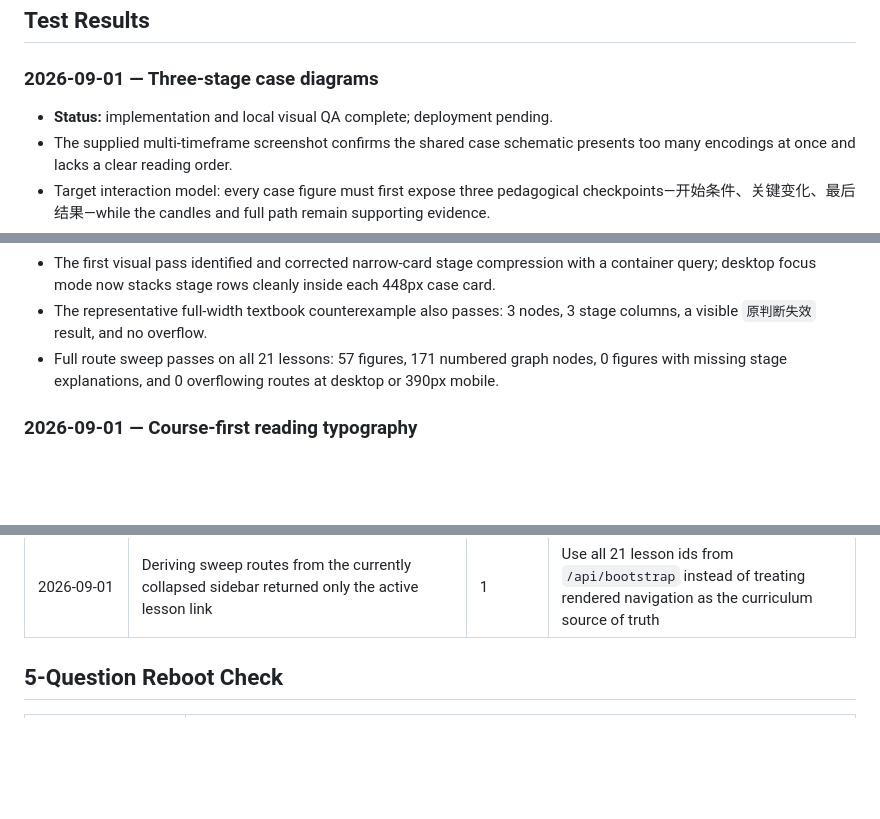
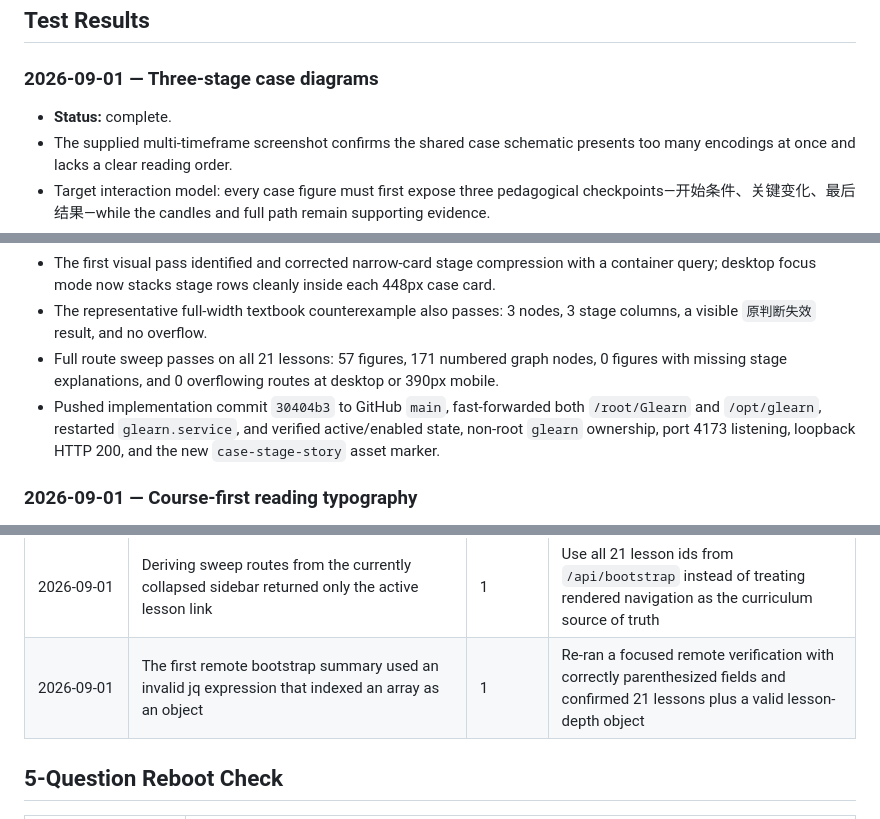
Before and after one commit to ventus617/Glearn, a Markdown page: progress.md, 3 parts joined by grey strips. GitHub-like rendering; blank space fills up the shorter version.

Commit message:
Record three-stage case deployment

```diff
--- a/progress.md
+++ b/progress.md
@@ -527,7 +527,7 @@
 
 ### 2026-09-01 — Three-stage case diagrams
 
-- **Status:** implementation and local visual QA complete; deployment pending.
+- **Status:** complete.
 - The supplied multi-timeframe screenshot confirms the shared case schematic presents too many encodings at once and lacks a clear reading order.
 - Target interaction model: every case figure must first expose three pedagogical checkpoints—开始条件、关键变化、最后结果—while the candles and full path remain supporting evidence.
 - The shared renderer now adds three numbered plot nodes, three readable Chinese explanations, and an outcome-specific final-state label to both micro-cases and textbook cases.
@@ -536,6 +536,7 @@
 - The first visual pass identified and corrected narrow-card stage compression with a container query; desktop focus mode now stacks stage rows cleanly inside each 448px case card.
 - The representative full-width textbook counterexample also passes: 3 nodes, 3 stage columns, a visible `原判断失效` result, and no overflow.
 - Full route sweep passes on all 21 lessons: 57 figures, 171 numbered graph nodes, 0 figures with missing stage explanations, and 0 overflowing routes at desktop or 390px mobile.
+- Pushed implementation commit `30404b3` to GitHub `main`, fast-forwarded both `/root/Glearn` and `/opt/glearn`, restarted `glearn.service`, and verified active/enabled state, non-root `glearn` ownership, port 4173 listening, loopback HTTP 200, and the new `case-stage-story` asset marker.
 
 ### 2026-09-01 — Course-first reading typography
 
@@ -626,6 +627,7 @@
 | 2026-09-01 | In-page route sweep could not assign the browser sandbox's read-only `location.hash` proxy | 1 | Switched the sweep to top-level tab navigation rather than mutating the page sandbox location |
 | 2026-09-01 | Browser evaluation did not expose `history.replaceState` or native element `.click()` as callable methods | 2 | Stopped trying alternate in-page mutations and resolved lesson ids from the bootstrap payload for explicit tab navigation |
 | 2026-09-01 | Deriving sweep routes from the currently collapsed sidebar returned only the active lesson link | 1 | Use all 21 lesson ids from `/api/bootstrap` instead of treating rendered navigation as the curriculum source of truth |
+| 2026-09-01 | The first remote bootstrap summary used an invalid jq expression that indexed an array as an object | 1 | Re-ran a focused remote verification with correctly parenthesized fields and confirmed 21 lessons plus a valid lesson-depth object |
 
 ## 5-Question Reboot Check
 
```
Also changed, not shown: findings.md (+1 -0 lines), task_plan.md (+2 -2 lines).
